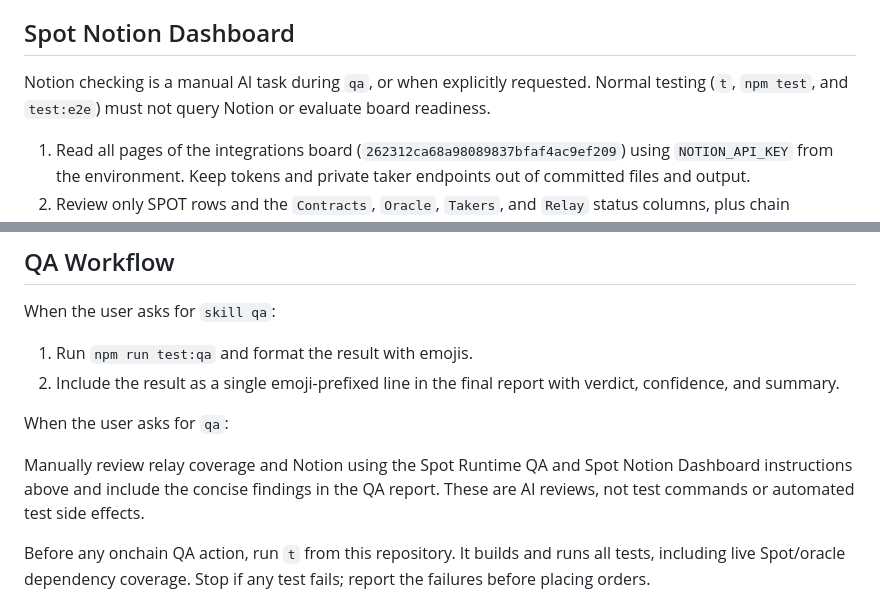
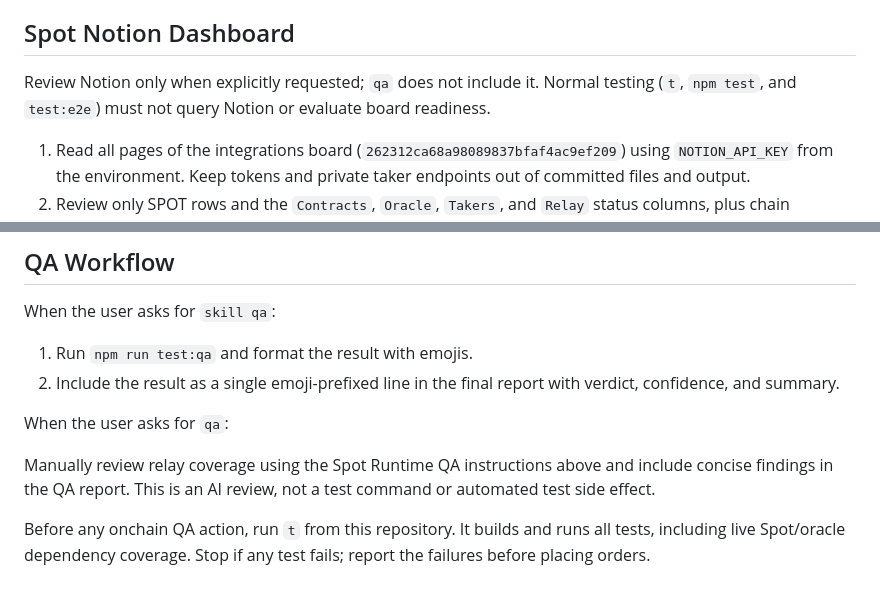
Before and after one commit to orbs-network/spot, a Markdown page: AGENTS.md, 2 parts joined by grey strips. Drawn GitHub-style.

Commit message:
📝 Remove Notion review from default QA

```diff
--- a/AGENTS.md
+++ b/AGENTS.md
@@ -46,7 +46,7 @@ Live relay coverage is a manual AI check during `qa`, or when explicitly request
 
 ## Spot Notion Dashboard
 
-Notion checking is a manual AI task during `qa`, or when explicitly requested. Normal testing (`t`, `npm test`, and `test:e2e`) must not query Notion or evaluate board readiness.
+Review Notion only when explicitly requested; `qa` does not include it. Normal testing (`t`, `npm test`, and `test:e2e`) must not query Notion or evaluate board readiness.
 
 1. Read all pages of the integrations board (`262312ca68a98089837bfaf4ac9ef209`) using `NOTION_API_KEY` from the environment. Keep tokens and private taker endpoints out of committed files and output.
 2. Review only SPOT rows and the `Contracts`, `Oracle`, `Takers`, and `Relay` status columns, plus chain membership and solver labels. Compare with current Spot config, deployments, oracle coverage, relay observations, and this run's order results. TWAP/LH rows and other team readiness columns are outside this review.
@@ -112,7 +112,7 @@ When the user asks for `skill qa`:
 
 When the user asks for `qa`:
 
-Manually review relay coverage and Notion using the Spot Runtime QA and Spot Notion Dashboard instructions above and include the concise findings in the QA report. These are AI reviews, not test commands or automated test side effects.
+Manually review relay coverage using the Spot Runtime QA instructions above and include concise findings in the QA report. This is an AI review, not a test command or automated test side effect.
 
 Before any onchain QA action, run `t` from this repository. It builds and runs all tests, including live Spot/oracle dependency coverage. Stop if any test fails; report the failures before placing orders.
 
```
